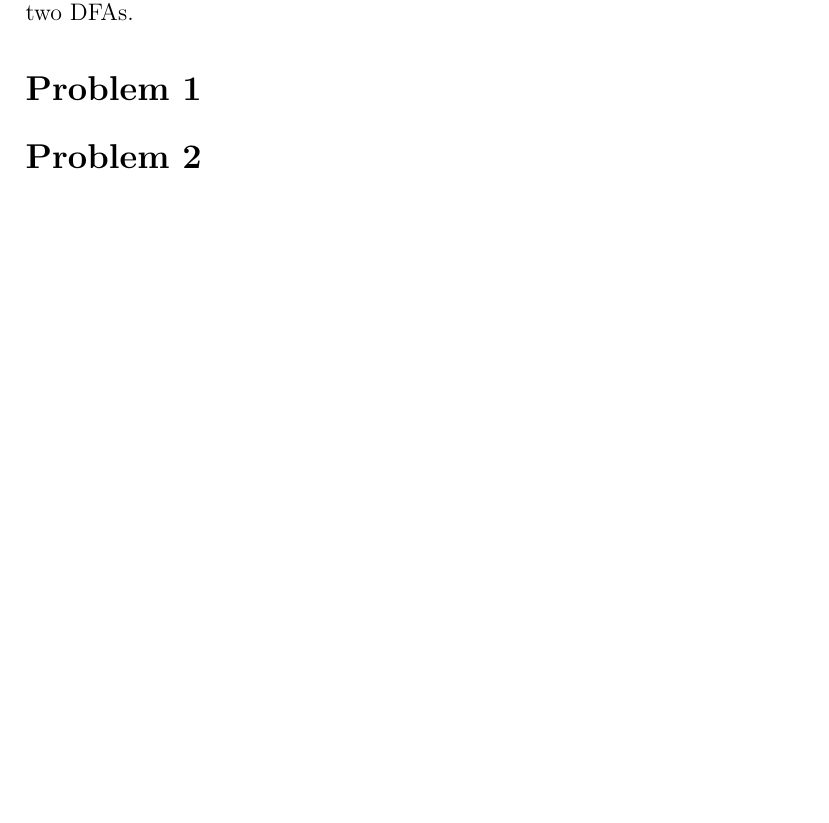
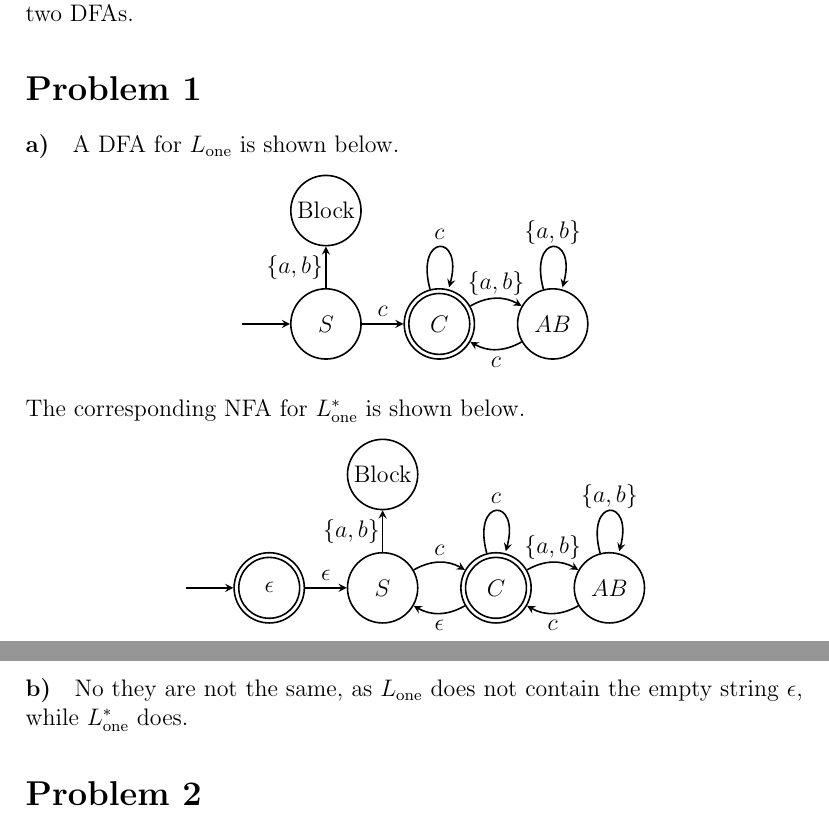
Before and after one commit to michaelwu756/CS181, a LaTeX problem sheet (hw3/hw3.tex): part of page 2 of 2 before the commit and two parts of pages 2 and 3 of 3 after it, the two joined at a grey line, cut so that both start at the same text, the shorter picture padded with empty space. Compiled offline with pdfLaTeX.

Commit message:
answered problem 1

```diff
--- a/hw3/hw3.tex
+++ b/hw3/hw3.tex
@@ -89,6 +89,61 @@ I also include the useless state \(1,S\) to illustrate the cartesian product of
 
 \section*{Problem 1}
 
+\paragraph{a)}
+
+A DFA for \(L_\text{one}\) is shown below.
+\begin{center}
+        \begin{tikzpicture}
+                \begin{scope}[auto, every node/.style={thick, draw,circle,minimum size=3em,inner sep=1}]
+                        \node (S) at (0,0) {\(S\)};
+                        \node (C) at (2,0) {\(C\)};
+                        \draw[black, thick] (2,0) circle [radius=1.3em];
+                        \node (AB) at (4,0) {\(AB\)};
+                        \node (Bl) at (0,2) {Block};
+                \end{scope}
+                \node [draw=none, inner sep=0pt] (I) at (-1.5,0) {};
+                \begin{scope}[auto, every node/.style={minimum size=1em,inner sep=1}, every path/.style={thick, ->, >=stealth}]
+                        \path (I) edge (S);
+                        \path (S) edge node {\(c\)} (C);
+                        \path (S) edge node {\(\{a,b\}\)} (Bl);
+                        \path (C) edge [loop above] node {\(c\)} (C);
+                        \path (C) edge [bend left] node {\(\{a,b\}\)} (AB);
+                        \path (AB) edge [bend left] node {\(c\)} (C);
+                        \path (AB) edge [loop above] node {\(\{a,b\}\)} (AB);
+                \end{scope}
+        \end{tikzpicture}
+\end{center}
+The corresponding NFA for \(L_\text{one}^*\) is shown below.
+\begin{center}
+        \begin{tikzpicture}
+                \begin{scope}[auto, every node/.style={thick, draw,circle,minimum size=3em,inner sep=1}]
+                        \node (Ep) at (-2,0) {\(\epsilon\)};
+                        \draw[black, thick] (-2,0) circle [radius=1.3em];
+                        \node (S) at (0,0) {\(S\)};
+                        \node (C) at (2,0) {\(C\)};
+                        \draw[black, thick] (2,0) circle [radius=1.3em];
+                        \node (AB) at (4,0) {\(AB\)};
+                        \node (Bl) at (0,2) {Block};
+                \end{scope}
+                \node [draw=none, inner sep=0pt] (I) at (-3.5,0) {};
+                \begin{scope}[auto, every node/.style={minimum size=1em,inner sep=1}, every path/.style={thick, ->, >=stealth}]
+                        \path (I) edge (Ep);
+                        \path (Ep) edge node {\(\epsilon\)} (S);
+                        \path (S) edge [bend left] node {\(c\)} (C);
+                        \path (C) edge [bend left] node {\(\epsilon\)} (S);
+                        \path (S) edge node {\(\{a,b\}\)} (Bl);
+                        \path (C) edge [loop above] node {\(c\)} (C);
+                        \path (C) edge [bend left] node {\(\{a,b\}\)} (AB);
+                        \path (AB) edge [bend left] node {\(c\)} (C);
+                        \path (AB) edge [loop above] node {\(\{a,b\}\)} (AB);
+                \end{scope}
+        \end{tikzpicture}
+\end{center}
+
+\paragraph{b)}
+
+No they are not the same, as \(L_\text{one}\) does not contain the empty string \(\epsilon\), while \(L_\text{one}^*\) does.
+
 \section*{Problem 2}
 
 \section*{Problem 3}
```
